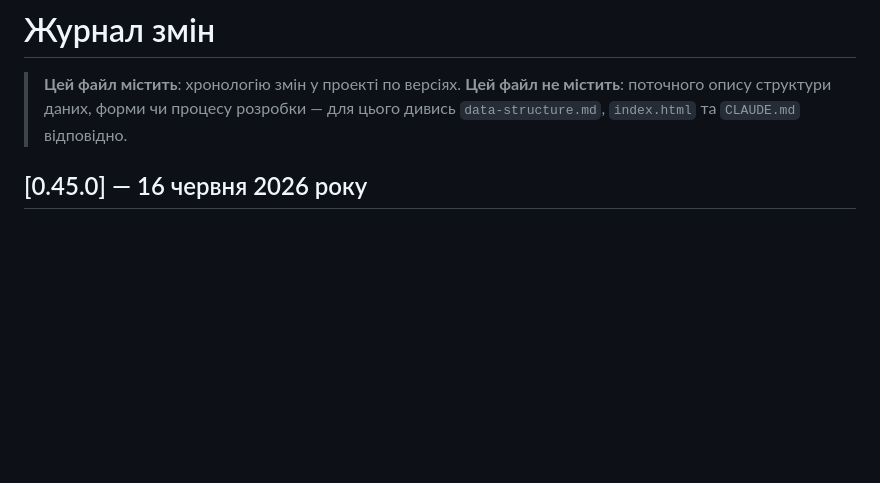
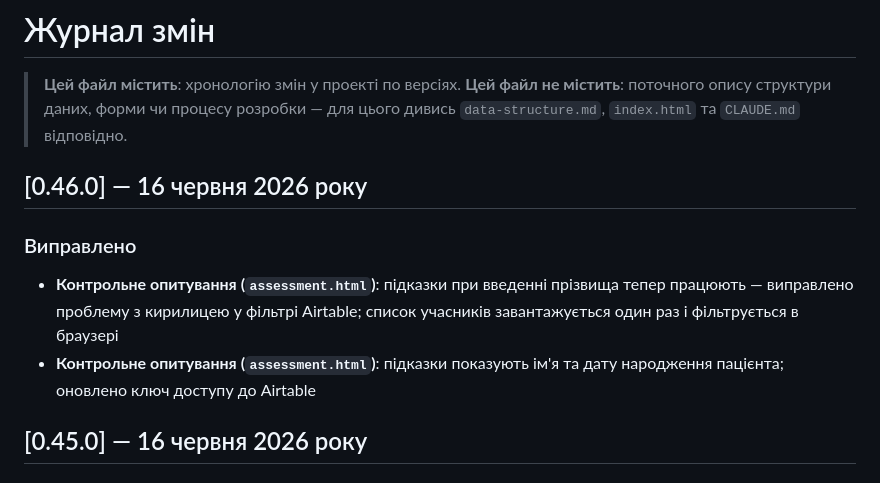
Before and after one commit to yehoriordek/iordek.research20206, a Markdown page: CHANGELOG.md, the part around the change. GitHub-like rendering; blank space fills up the shorter version.

Commit message:
chore: add v0.46.0 to CHANGELOG (#66)
Co-authored-by: Claude <noreply@anthropic.com>

```diff
--- a/CHANGELOG.md
+++ b/CHANGELOG.md
@@ -2,6 +2,12 @@
 
 > **Цей файл містить**: хронологію змін у проекті по версіях.
 > **Цей файл не містить**: поточного опису структури даних, форми чи процесу розробки — для цього дивись `data-structure.md`, `index.html` та `CLAUDE.md` відповідно.
+
+## [0.46.0] — 16 червня 2026 року
+
+### Виправлено
+- **Контрольне опитування (`assessment.html`)**: підказки при введенні прізвища тепер працюють — виправлено проблему з кирилицею у фільтрі Airtable; список учасників завантажується один раз і фільтрується в браузері
+- **Контрольне опитування (`assessment.html`)**: підказки показують ім'я та дату народження пацієнта; оновлено ключ доступу до Airtable
 
 ## [0.45.0] — 16 червня 2026 року
 
```
